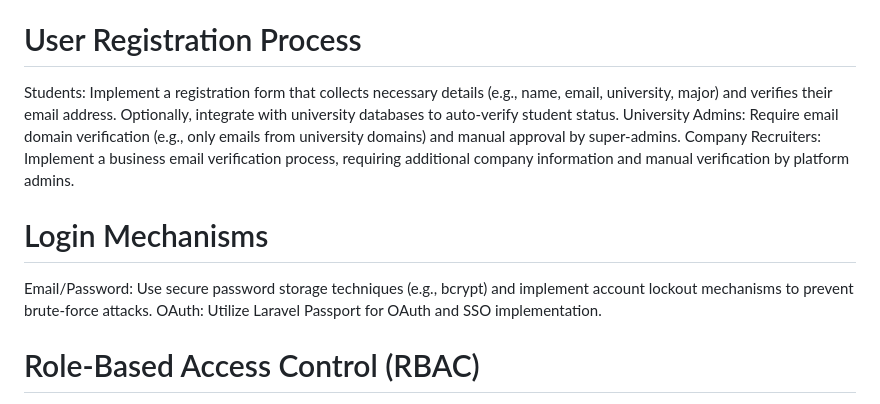
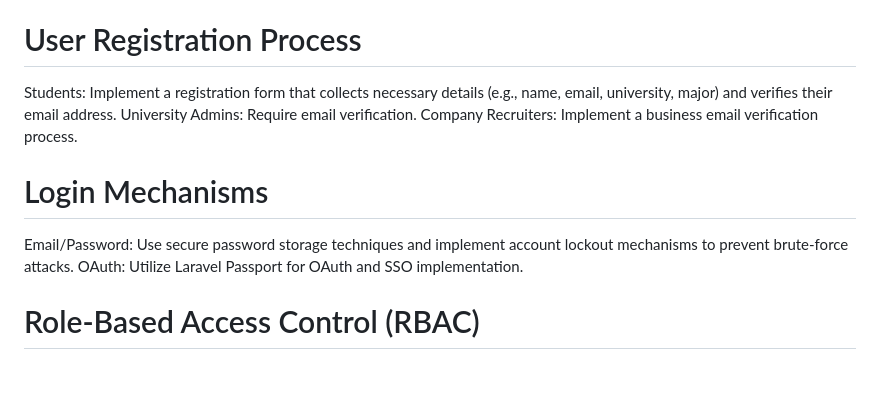
Before and after one commit to gitkamau/auth-system, a Markdown page: README.md, the part around the change. Drawn GitHub-style; blank space fills up the shorter version.

Commit message:
Auth ReadMe

```diff
--- a/README.md
+++ b/README.md
@@ -3,12 +3,12 @@ ReadMe.md
 This involves implementing a comprehensive authentication and authorization system for a web application. Below are the key components and steps involved:
 
 # User Registration Process
-Students: Implement a registration form that collects necessary details (e.g., name, email, university, major) and verifies their email address. Optionally, integrate with university databases to auto-verify student status.
-University Admins: Require email domain verification (e.g., only emails from university domains) and manual approval by super-admins.
-Company Recruiters: Implement a business email verification process, requiring additional company information and manual verification by platform admins.
+Students: Implement a registration form that collects necessary details (e.g., name, email, university, major) and verifies their email address.
+University Admins: Require email verification.
+Company Recruiters: Implement a business email verification process.
 
 # Login Mechanisms
-Email/Password: Use secure password storage techniques (e.g., bcrypt) and implement account lockout mechanisms to prevent brute-force attacks.
+Email/Password: Use secure password storage techniques and implement account lockout mechanisms to prevent brute-force attacks.
 OAuth:  Utilize Laravel Passport for OAuth and SSO implementation.
 
 # Role-Based Access Control (RBAC)
```
